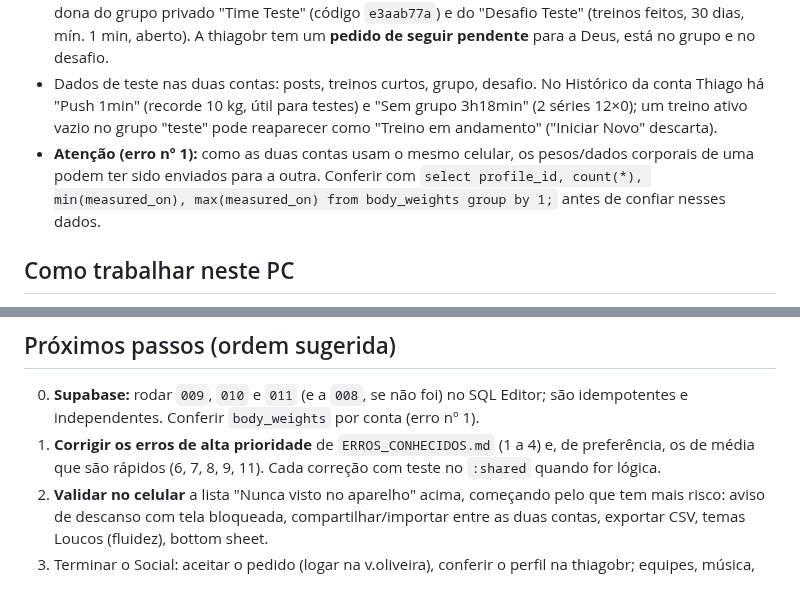
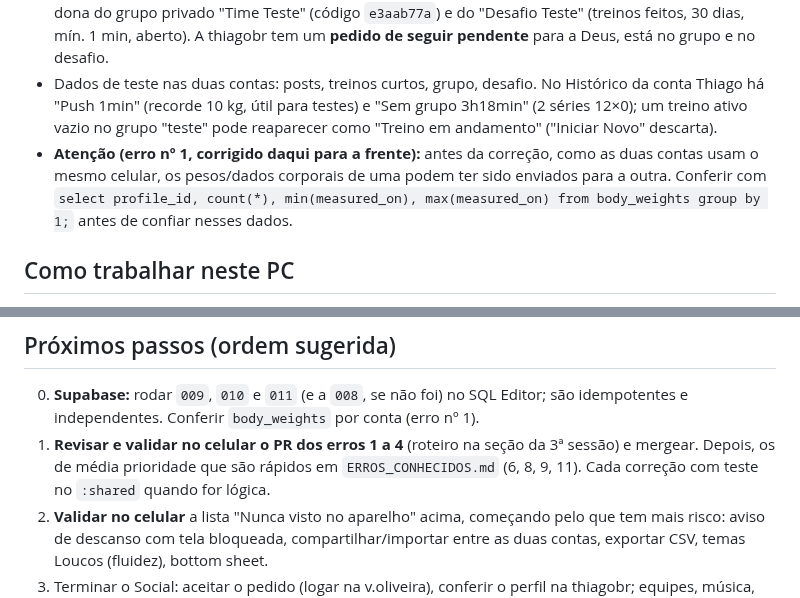
Before and after one commit to JJtankevans/GymTracker, a Markdown page: docs/CONTEXTO_SESSAO.md, 2 parts joined by grey strips. Drawn GitHub-style.

```diff
--- a/docs/CONTEXTO_SESSAO.md
+++ b/docs/CONTEXTO_SESSAO.md
@@ -57,7 +69,7 @@ A nuvem não compila (sem Android SDK), então `.github/workflows/android.yml` c
 - `thiagobr` (usuário @AqueleQueTrazALuz, aparece como "Você") e `v.oliveira042997` (@Deus). **Eu (Claude) não digito senha no app** (regra de segurança, vale mesmo para contas de teste em projeto Supabase real); o Thiago troca a conta no celular (Perfil > Sair da conta). As senhas NÃO ficam neste arquivo.
 - Estado do Social (21/10): a Deus está em "Só seguidores", com "compartilhar treinos/músicas" ligados, dona do grupo privado "Time Teste" (código `e3aab77a`) e do "Desafio Teste" (treinos feitos, 30 dias, mín. 1 min, aberto). A thiagobr tem um **pedido de seguir pendente** para a Deus, está no grupo e no desafio.
 - Dados de teste nas duas contas: posts, treinos curtos, grupo, desafio. No Histórico da conta Thiago há "Push 1min" (recorde 10 kg, útil para testes) e "Sem grupo 3h18min" (2 séries 12×0); um treino ativo vazio no grupo "teste" pode reaparecer como "Treino em andamento" ("Iniciar Novo" descarta).
-- **Atenção (erro nº 1):** como as duas contas usam o mesmo celular, os pesos/dados corporais de uma podem ter sido enviados para a outra. Conferir com `select profile_id, count(*), min(measured_on), max(measured_on) from body_weights group by 1;` antes de confiar nesses dados.
+- **Atenção (erro nº 1, corrigido daqui para a frente):** antes da correção, como as duas contas usam o mesmo celular, os pesos/dados corporais de uma podem ter sido enviados para a outra. Conferir com `select profile_id, count(*), min(measured_on), max(measured_on) from body_weights group by 1;` antes de confiar nesses dados.
 
 ## Como trabalhar neste PC
 - Windows, sem Python (usar sed/awk/PowerShell). Gradle: `./gradlew.bat :app:assembleDebug`. APK: `app/build/outputs/apk/debug/app-debug.apk`.
@@ -83,7 +95,7 @@ A nuvem não compila (sem Android SDK), então `.github/workflows/android.yml` c
 
 ## Próximos passos (ordem sugerida)
 0. **Supabase:** rodar `009`, `010` e `011` (e a `008`, se não foi) no SQL Editor; são idempotentes e independentes. Conferir `body_weights` por conta (erro nº 1).
-1. **Corrigir os erros de alta prioridade** de `ERROS_CONHECIDOS.md` (1 a 4) e, de preferência, os de média que são rápidos (6, 7, 8, 9, 11). Cada correção com teste no `:shared` quando for lógica.
+1. **Revisar e validar no celular o PR dos erros 1 a 4** (roteiro na seção da 3ª sessão) e mergear. Depois, os de média prioridade que são rápidos em `ERROS_CONHECIDOS.md` (6, 8, 9, 11). Cada correção com teste no `:shared` quando for lógica.
 2. **Validar no celular** a lista "Nunca visto no aparelho" acima, começando pelo que tem mais risco: aviso de descanso com tela bloqueada, compartilhar/importar entre as duas contas, exportar CSV, temas Loucos (fluidez), bottom sheet.
 3. Terminar o Social: aceitar o pedido (logar na v.oliveira), conferir o perfil na thiagobr; equipes, música, sair do grupo/desafio, "Tentar de novo".
 4. Imagens: o Thiago gera as 29 que faltam (`docs/PROMPTS_IMAGENS_EXERCICIOS.md`; de preferência regerar tudo no mesmo estilo) e cortamos com `tools/cortar_folha.py`. Confirmar os apelidos "Fly" (voador) e "Fly Costas" (voador inverso).
```
Also changed, not shown: other parts of docs/CONTEXTO_SESSAO.md (+19 -6 lines), docs/ERROS_CONHECIDOS.md (+25 -27 lines), docs/PROXIMOS_PASSOS.md (+9 -0 lines).
